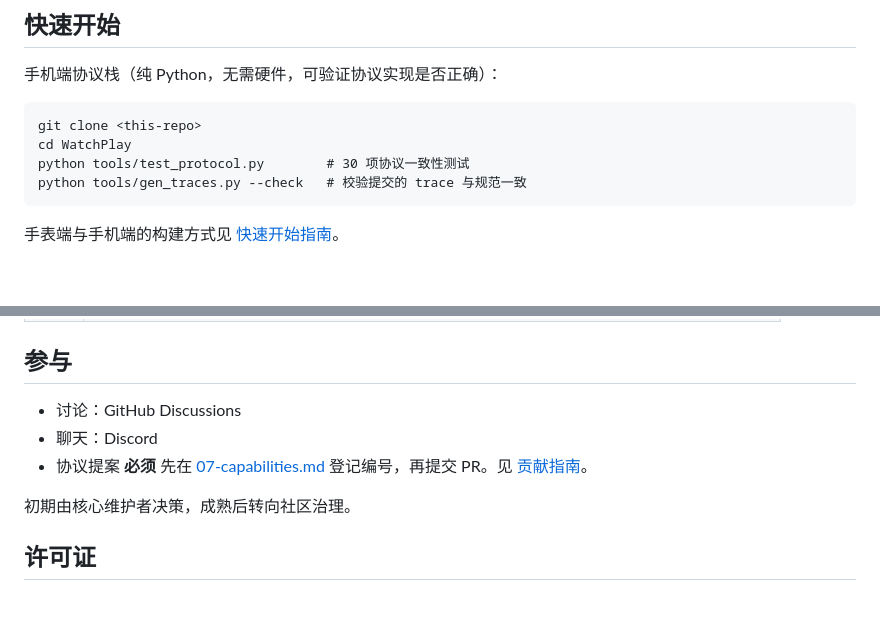
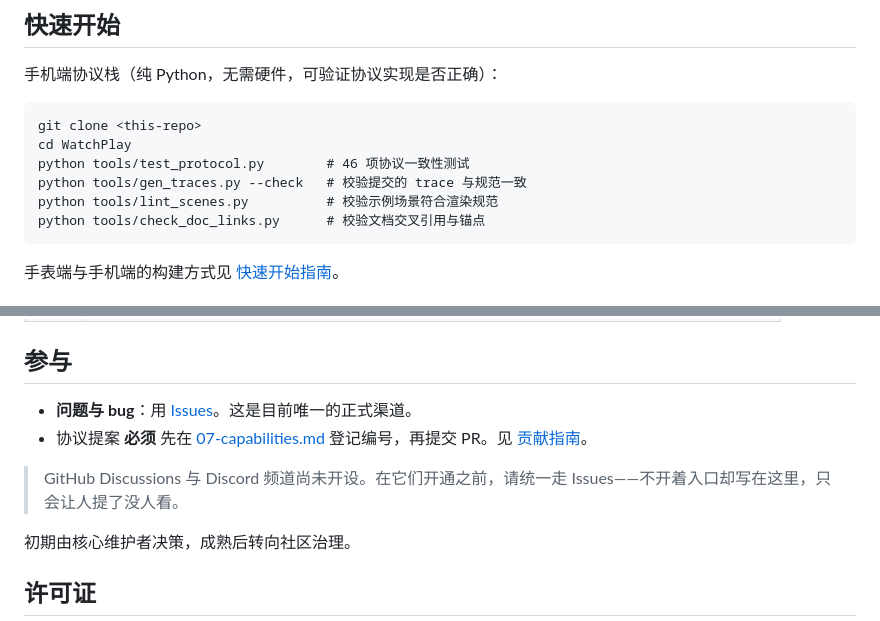
Before and after one commit to newMalloc/WatchPlay, a Markdown page: README.md, 2 parts joined by grey strips. GitHub-like rendering; blank space fills up the shorter version.

Commit message:
docs: README 修正不实承诺与过期数字
声称的 GitHub Discussions 与 Discord 频道实际不存在（has_discussions =
false），改为指向 Issues 并注明这两个渠道尚未开设——开不着的入口写在文档里
只会让人提了没人看。

快速开始里的测试数从 30 更新为 46，并补上 lint_scenes 与 check_doc_links。
移除 LilyGO 外链（该站返回 403，无法核实可达性），仅保留硬件型号，与文档其余
6 处保持一致。

````diff
--- a/README.md
+++ b/README.md
@@ -91,8 +91,10 @@ examples/
 ```pwsh
 git clone <this-repo>
 cd WatchPlay
-python tools/test_protocol.py        # 30 项协议一致性测试
+python tools/test_protocol.py        # 46 项协议一致性测试
 python tools/gen_traces.py --check   # 校验提交的 trace 与规范一致
+python tools/lint_scenes.py          # 校验示例场景符合渲染规范
+python tools/check_doc_links.py      # 校验文档交叉引用与锚点
 ```
 
 手表端与手机端的构建方式见 [快速开始指南](docs/guides/getting-started.md)。
@@ -126,9 +128,10 @@ python tools/gen_traces.py --check   # 校验提交的 trace 与规范一致
 
 ## 参与
 
-- 讨论：GitHub Discussions
-- 聊天：Discord
+- **问题与 bug**：用 [Issues](https://github.com/newMalloc/WatchPlay/issues)。这是目前唯一的正式渠道。
 - 协议提案 **必须** 先在 [07-capabilities.md](docs/spec/07-capabilities.md) 登记编号，再提交 PR。见 [贡献指南](CONTRIBUTING.md)。
+
+> GitHub Discussions 与 Discord 频道尚未开设。在它们开通之前，请统一走 Issues——不开着入口却写在这里，只会让人提了没人看。
 
 初期由核心维护者决策，成熟后转向社区治理。
 
````
Also changed, not shown: other parts of README.md (+1 -1 lines).
